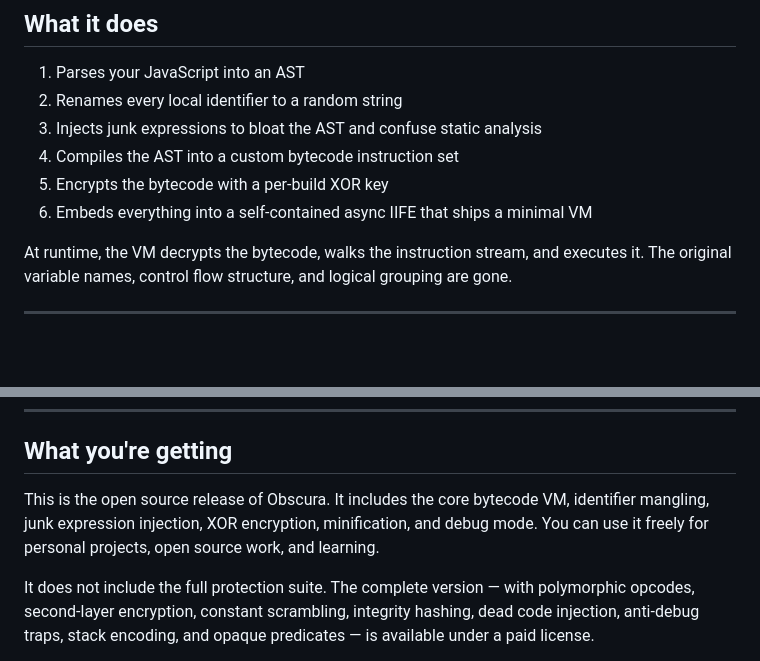
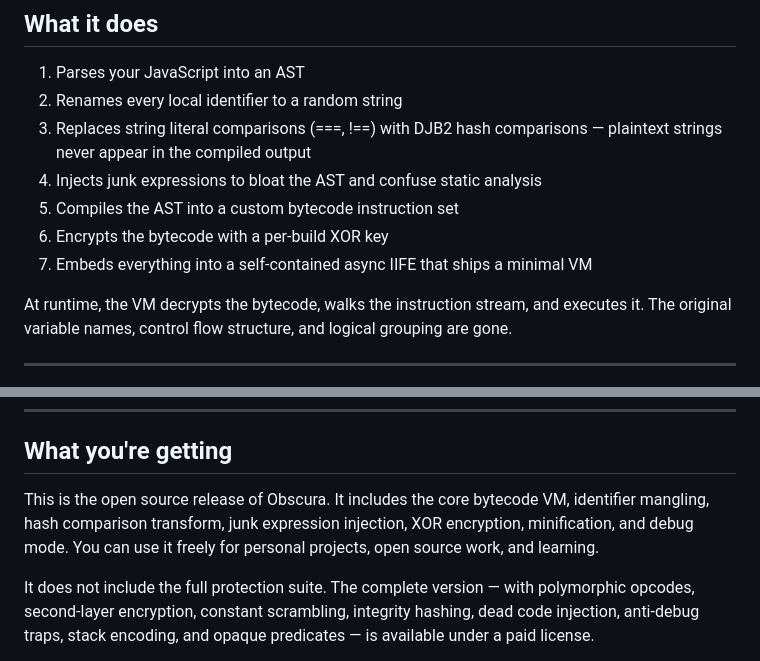
Before and after one commit to kusoidev/obscura-oss, a Markdown page: README.md, 2 parts joined by grey strips. Drawn GitHub-style; blank space fills up the shorter version.

Commit message:
update README: document hash comparison transform in feature list

```diff
--- a/README.md
+++ b/README.md
@@ -16,10 +16,11 @@ Most JS VM obfuscators break on `async`/`await` because they transpile everythin
 
 1. Parses your JavaScript into an AST
 2. Renames every local identifier to a random string
-3. Injects junk expressions to bloat the AST and confuse static analysis
-4. Compiles the AST into a custom bytecode instruction set
-5. Encrypts the bytecode with a per-build XOR key
-6. Embeds everything into a self-contained async IIFE that ships a minimal VM
+3. Replaces string literal comparisons (===, !==) with DJB2 hash comparisons — plaintext strings never appear in the compiled output
+4. Injects junk expressions to bloat the AST and confuse static analysis
+5. Compiles the AST into a custom bytecode instruction set
+6. Encrypts the bytecode with a per-build XOR key
+7. Embeds everything into a self-contained async IIFE that ships a minimal VM
 
 At runtime, the VM decrypts the bytecode, walks the instruction stream, and executes it. The original variable names, control flow structure, and logical grouping are gone.
 
@@ -102,7 +103,7 @@ console.log(result.code);
 
 ## What you're getting
 
-This is the open source release of Obscura. It includes the core bytecode VM, identifier mangling, junk expression injection, XOR encryption, minification, and debug mode. You can use it freely for personal projects, open source work, and learning.
+This is the open source release of Obscura. It includes the core bytecode VM, identifier mangling, hash comparison transform, junk expression injection, XOR encryption, minification, and debug mode. You can use it freely for personal projects, open source work, and learning.
 
 It does not include the full protection suite. The complete version — with polymorphic opcodes, second-layer encryption, constant scrambling, integrity hashing, dead code injection, anti-debug traps, stack encoding, and opaque predicates — is available under a paid license.
 
```
